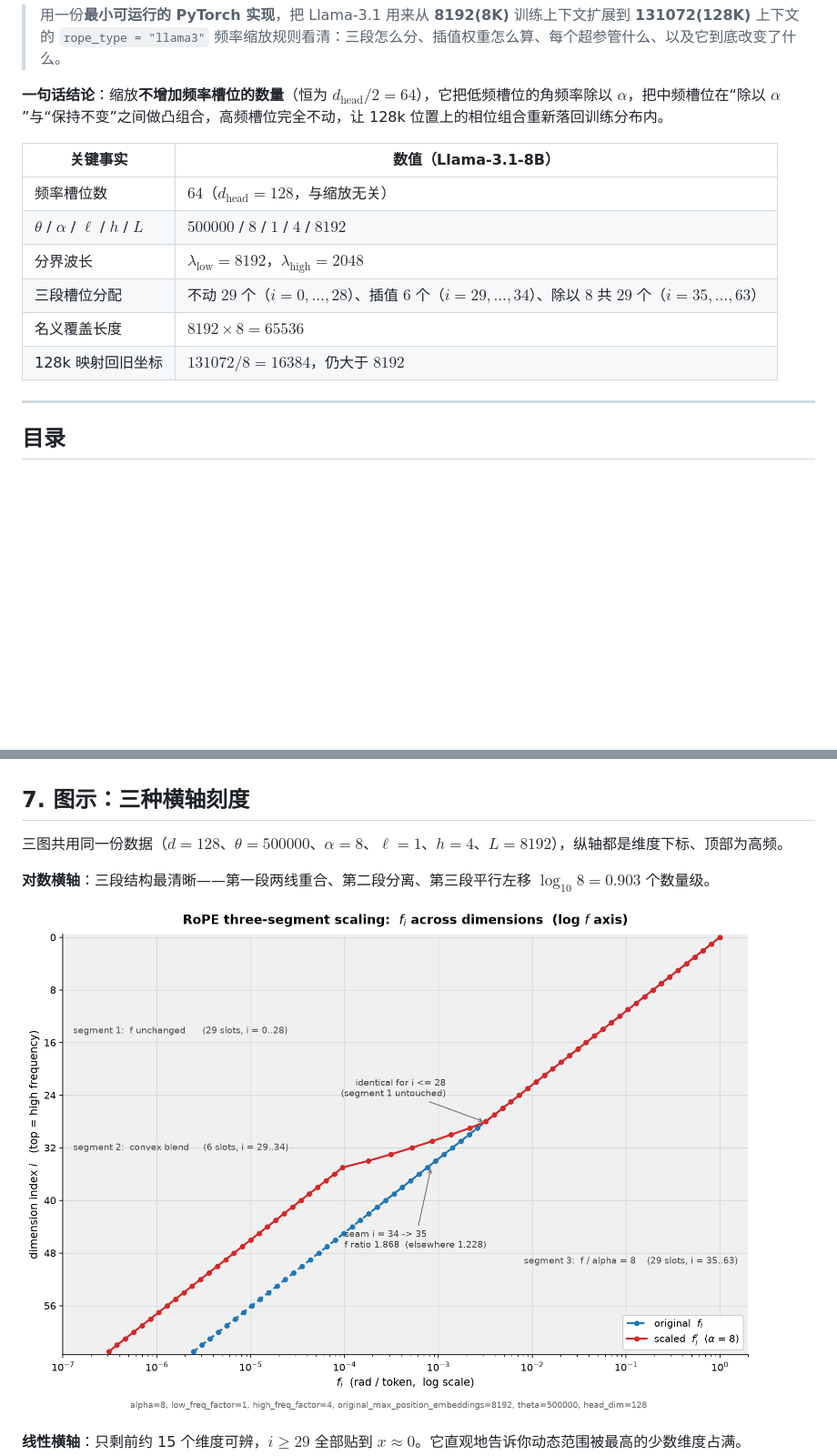
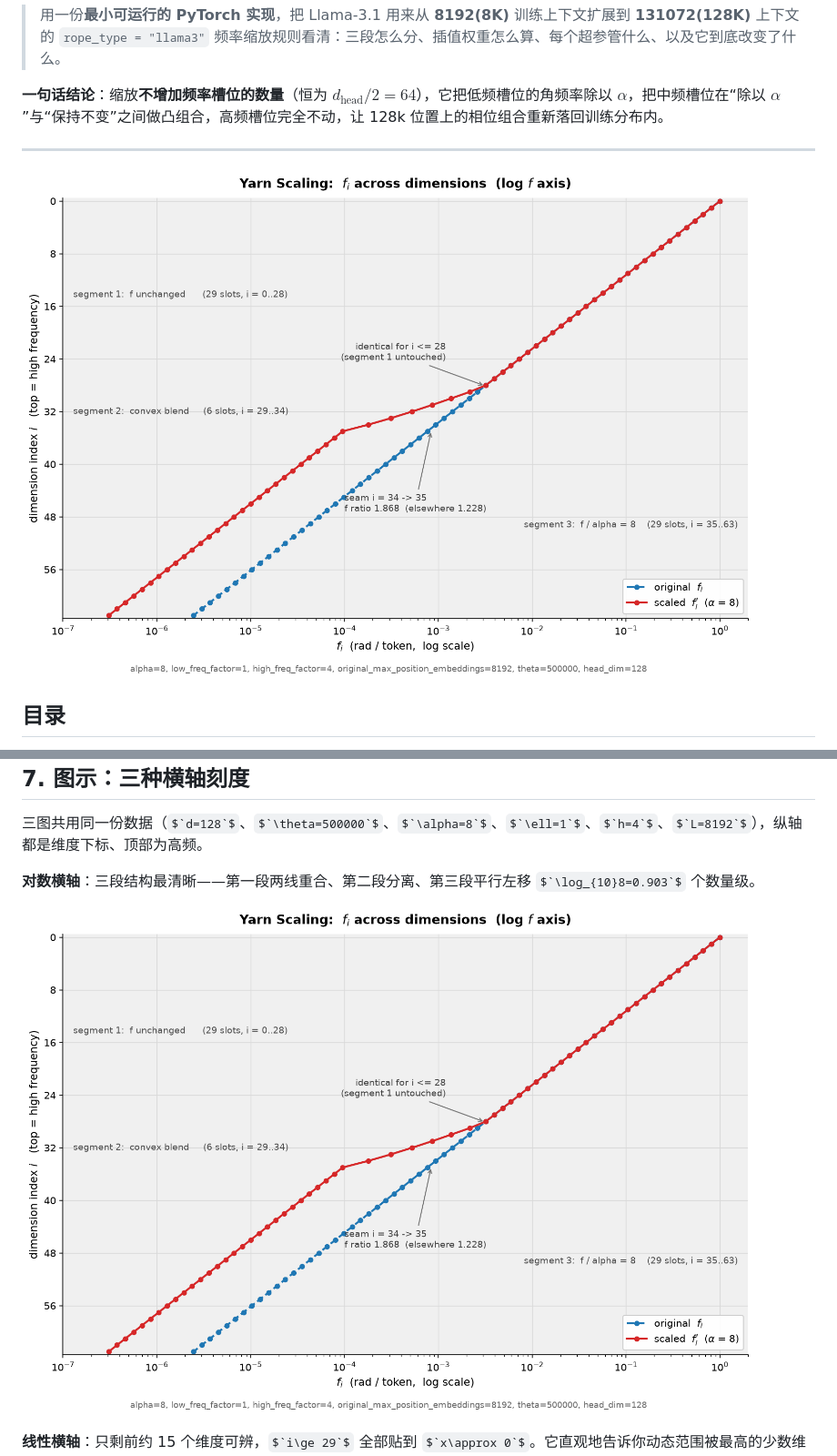
Before and after one commit to donglinAI/ai-from-scratch, a Markdown page: 19-rope-yarn/README.md, 2 parts joined by grey strips. Shown at 91% size. Rendered like a GitHub page; pictures changed too: 19-rope-yarn/assets/fig1_rope_dim_vs_f_log.png; some formulas as TeX source; blank space fills up the shorter version.

Commit message:
update yarn

```diff
--- a/19-rope-yarn/README.md
+++ b/19-rope-yarn/README.md
@@ -5,16 +5,9 @@
 
 **一句话结论**：缩放**不增加频率槽位的数量**（恒为 $`d_{\mathrm{head}}/2=64`$），它把低频槽位的角频率除以 $`\alpha`$，把中频槽位在“除以 $`\alpha`$”与“保持不变”之间做凸组合，高频槽位完全不动，让 128k 位置上的相位组合重新落回训练分布内。
 
-| 关键事实 | 数值（Llama-3.1-8B） |
-| --- | --- |
-| 频率槽位数 | $`64`$（$`d_{\mathrm{head}}=128`$，与缩放无关） |
-| $`\theta`$ / $`\alpha`$ / $`\ell`$ / $`h`$ / $`L`$ | $`500000`$ / $`8`$ / $`1`$ / $`4`$ / $`8192`$ |
-| 分界波长 | $`\lambda_{\mathrm{low}}=8192`$，$`\lambda_{\mathrm{high}}=2048`$ |
-| 三段槽位分配 | 不动 $`29`$ 个（$`i=0,\ldots,28`$）、插值 $`6`$ 个（$`i=29,\ldots,34`$）、除以 $`8`$ 共 $`29`$ 个（$`i=35,\ldots,63`$） |
-| 名义覆盖长度 | $`8192\times 8=65536`$ |
-| 128k 映射回旧坐标 | $`131072/8=16384`$，仍大于 $`8192`$ |
+---
 
----
+![log f axis](./assets/fig1_rope_dim_vs_f_log.png)
 
 ## 目录
 
```
Also changed, not shown: 19-rope-yarn/assets/fig2_rope_dim_vs_f_linear.png, 2 other files.
